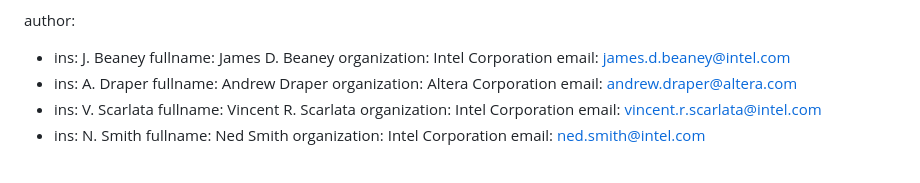
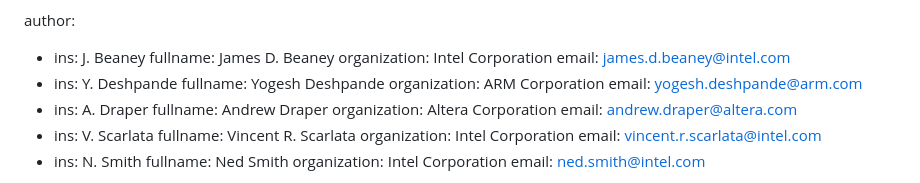
Before and after one commit to nedmsmith/draft-cds-rats-intel-corim-profile, a Markdown page: draft-cds-rats-intel-corim-profile.md, the part around the change. Rendered like a GitHub page.

Commit message:
Update draft-cds-rats-intel-corim-profile.md
Add Yogesh Despande as author from Veraison feedback.

```diff
--- a/draft-cds-rats-intel-corim-profile.md
+++ b/draft-cds-rats-intel-corim-profile.md
@@ -40,6 +40,10 @@ author:
   fullname: James D. Beaney
   organization: Intel Corporation
   email: james.d.beaney@intel.com
+- ins: Y. Deshpande
+  fullname: Yogesh Deshpande
+  organization: ARM Corporation
+  email: yogesh.deshpande@arm.com
 - ins: A. Draper
   fullname: Andrew Draper
   organization: Altera Corporation
```
